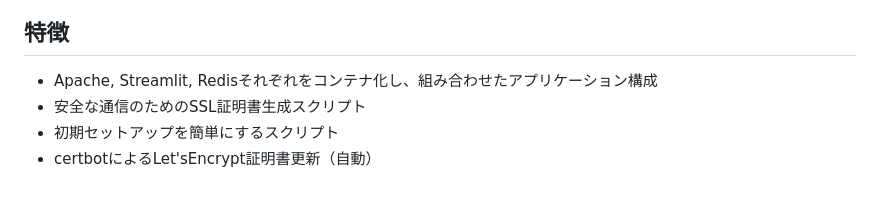
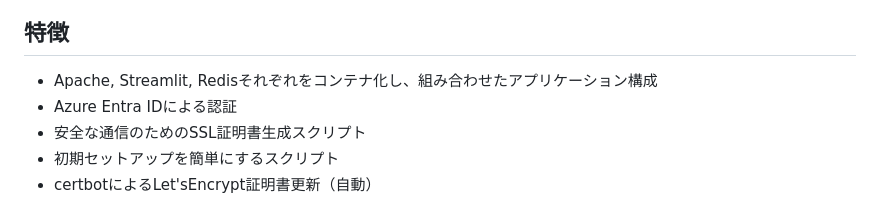
Before and after one commit to TomCat2357/AzureChatMachine2, a Markdown page: README.md, the part around one of its changes. Drawn GitHub-style.

```diff
--- a/README.md
+++ b/README.md
@@ -5,6 +5,7 @@ OPENAIのAPIを用いて、GPTとチャットするためのプロジェクト
 
 ## 特徴
 - Apache, Streamlit, Redisそれぞれをコンテナ化し、組み合わせたアプリケーション構成
+- Azure Entra IDによる認証
 - 安全な通信のためのSSL証明書生成スクリプト
 - 初期セットアップを簡単にするスクリプト
 - certbotによるLet'sEncrypt証明書更新（自動）
```
Also changed, not shown: other parts of README.md (+2 -0 lines).
